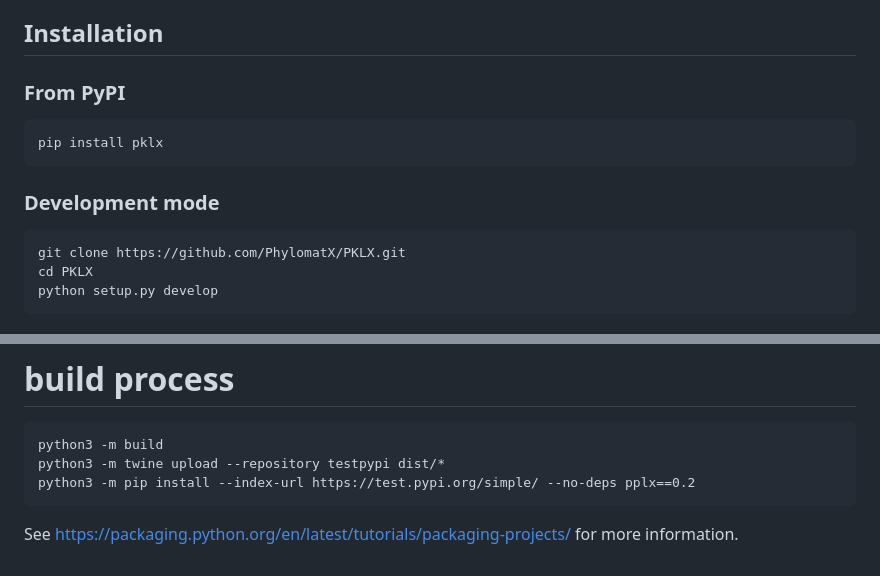
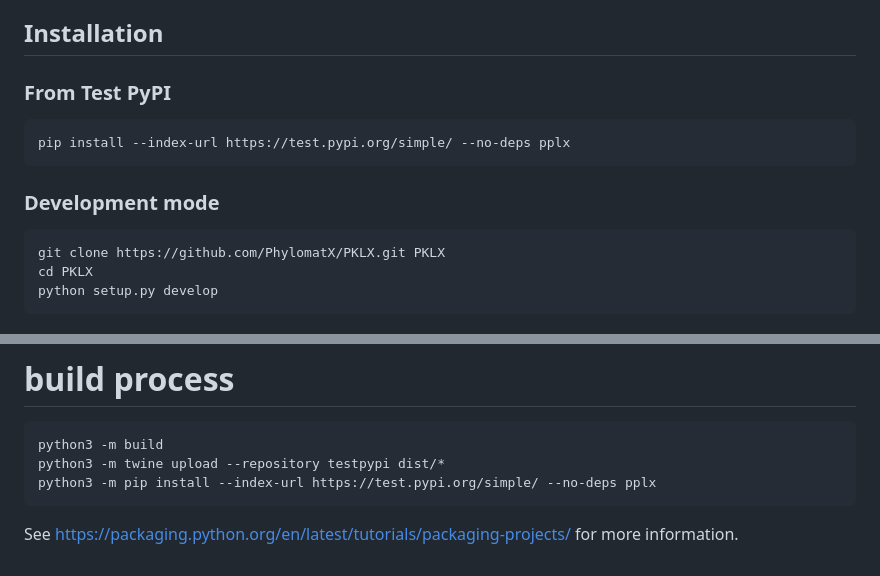
Before and after one commit to PhylomatX/PKLX, a Markdown page: README.md, 2 parts joined by grey strips. Rendered like a GitHub page.

Commit message:
Updated commands in README.

```diff
--- a/README.md
+++ b/README.md
@@ -6,13 +6,13 @@ At the moment it is not obvious how it relates to standard knowledge representat
 
 ## Installation
 
-### From PyPI
+### From Test PyPI
 
-    pip install pklx
+    pip install --index-url https://test.pypi.org/simple/ --no-deps pplx
 
 ### Development mode
 
-    git clone https://github.com/PhylomatX/PKLX.git
+    git clone https://github.com/PhylomatX/PKLX.git PKLX
     cd PKLX
     python setup.py develop
 
@@ -148,6 +148,6 @@ If you are trying to understand the code, I recommend starting with the lexer fu
 
     python3 -m build
     python3 -m twine upload --repository testpypi dist/*
-    python3 -m pip install --index-url https://test.pypi.org/simple/ --no-deps pplx==0.2
+    python3 -m pip install --index-url https://test.pypi.org/simple/ --no-deps pplx
 
 See https://packaging.python.org/en/latest/tutorials/packaging-projects/ for more information.
```
